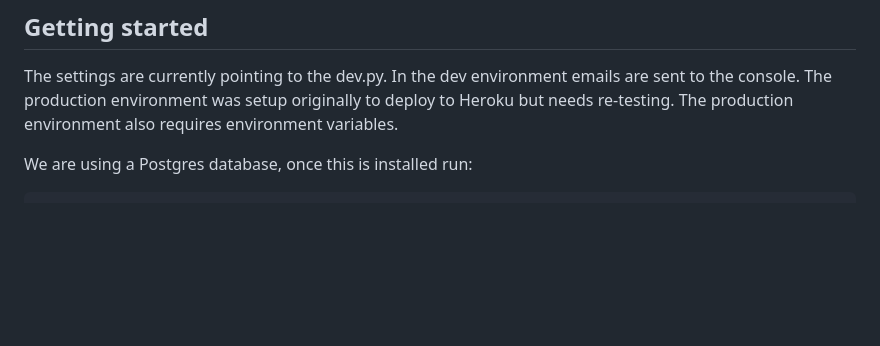
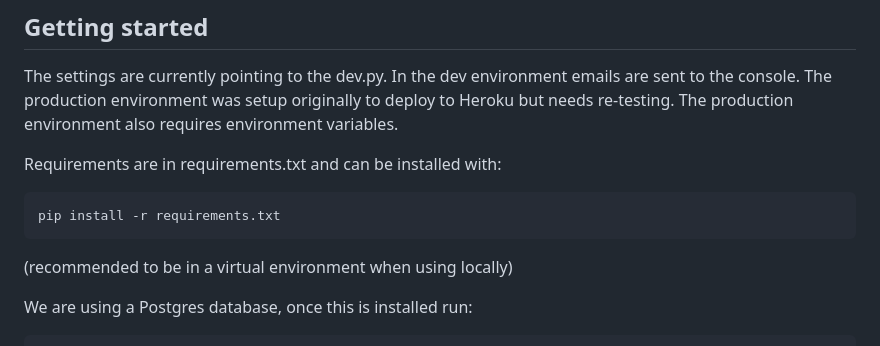
Before and after one commit to richardgiddings/racewithme, a Markdown page: README.md, the part around the change. Drawn GitHub-style; blank space fills up the shorter version.

Commit message:
Add how to intsall requirements to README

````diff
--- a/README.md
+++ b/README.md
@@ -11,6 +11,12 @@ Plan the running races you want to do, either marking yourself as interested or
 ## Getting started
 
 The settings are currently pointing to the dev.py. In the dev environment emails are sent to the console. The production environment was setup originally to deploy to Heroku but needs re-testing. The production environment also requires environment variables.
+
+Requirements are in requirements.txt and can be installed with:
+```
+pip install -r requirements.txt
+```
+(recommended to be in a virtual environment when using locally)
 
 We are using a Postgres database, once this is installed run:
 ```
````
